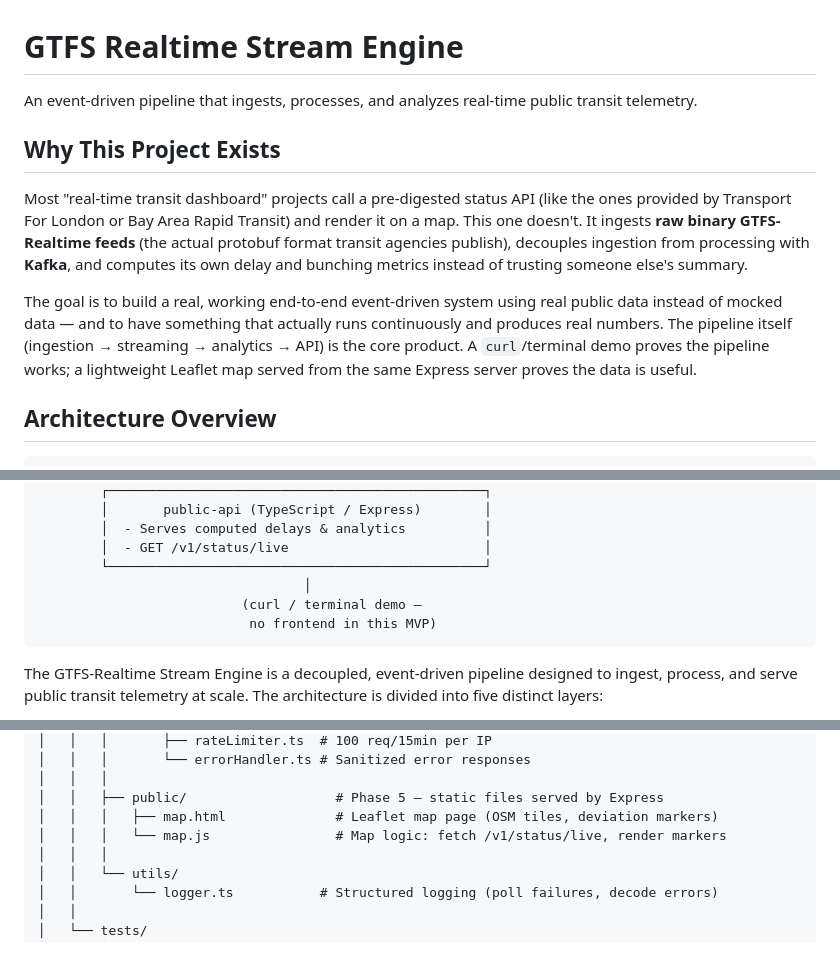
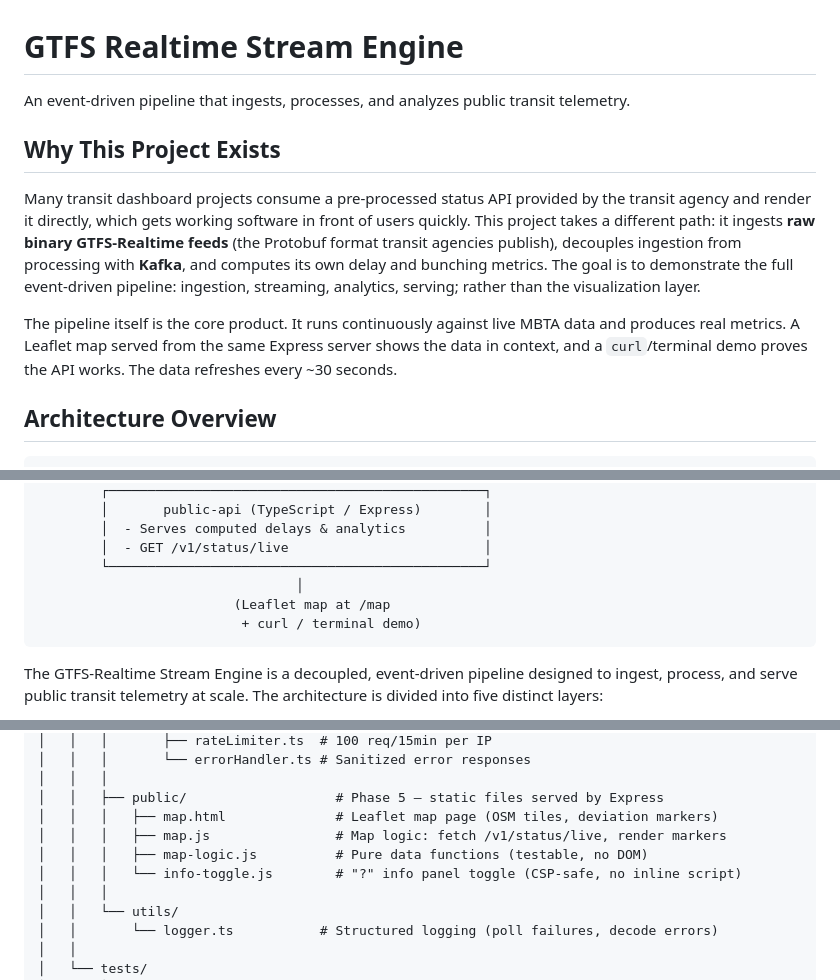
Before and after one commit to EderGtz/GTFS-Realtime-Stream-Engine, a Markdown page: README.md, 3 parts joined by grey strips. GitHub-like rendering; blank space fills up the shorter version.

Commit message:
docs(README): refine project description and enhance clarity on event-driven pipeline

````diff
--- a/README.md
+++ b/README.md
@@ -1,12 +1,12 @@
 # GTFS Realtime Stream Engine
 
-An event-driven pipeline that ingests, processes, and analyzes real-time public transit telemetry.
+An event-driven pipeline that ingests, processes, and analyzes public transit telemetry.
 
 ## Why This Project Exists
 
-Most "real-time transit dashboard" projects call a pre-digested status API (like the ones provided by Transport For London or Bay Area Rapid Transit) and render it on a map. This one doesn't. It ingests **raw binary GTFS-Realtime feeds** (the actual protobuf format transit agencies publish), decouples ingestion from processing with **Kafka**, and computes its own delay and bunching metrics instead of trusting someone else's summary.
+Many transit dashboard projects consume a pre-processed status API provided by the transit agency and render it directly, which gets working software in front of users quickly. This project takes a different path: it ingests **raw binary GTFS-Realtime feeds** (the Protobuf format transit agencies publish), decouples ingestion from processing with **Kafka**, and computes its own delay and bunching metrics. The goal is to demonstrate the full event-driven pipeline: ingestion, streaming, analytics, serving; rather than the visualization layer.
 
-The goal is to build a real, working end-to-end event-driven system using real public data instead of mocked data — and to have something that actually runs continuously and produces real numbers. The pipeline itself (ingestion → streaming → analytics → API) is the core product. A `curl`/terminal demo proves the pipeline works; a lightweight Leaflet map served from the same Express server proves the data is useful.
+The pipeline itself is the core product. It runs continuously against live MBTA data and produces real metrics. A Leaflet map served from the same Express server shows the data in context, and a `curl`/terminal demo proves the API works. The data refreshes every ~30 seconds.
 
 ## Architecture Overview
 
@@ -46,9 +46,9 @@ The goal is to build a real, working end-to-end event-driven system using real p
         │  - Serves computed delays & analytics          │
         │  - GET /v1/status/live                         │
         └────────────────────────────────────────────────┘
-                                  │
-                          (curl / terminal demo —
-                           no frontend in this MVP)
+                                 │
+                         (Leaflet map at /map
+                          + curl / terminal demo)
 ```
 
 The GTFS-Realtime Stream Engine is a decoupled, event-driven pipeline designed to ingest, process, and serve public transit telemetry at scale. The architecture is divided into five distinct layers:
@@ -343,7 +345,9 @@ gtfs-realtime-stream-engine/
 │   │   │
 │   │   ├── public/                   # Phase 5 — static files served by Express
 │   │   │   ├── map.html              # Leaflet map page (OSM tiles, deviation markers)
-│   │   │   └── map.js                # Map logic: fetch /v1/status/live, render markers
+│   │   │   ├── map.js                # Map logic: fetch /v1/status/live, render markers
+│   │   │   ├── map-logic.js          # Pure data functions (testable, no DOM)
+│   │   │   └── info-toggle.js        # "?" info panel toggle (CSP-safe, no inline script)
 │   │   │
 │   │   └── utils/
 │   │       └── logger.ts           # Structured logging (poll failures, decode errors)
````
Also changed, not shown: other parts of README.md (+5 -2 lines).
